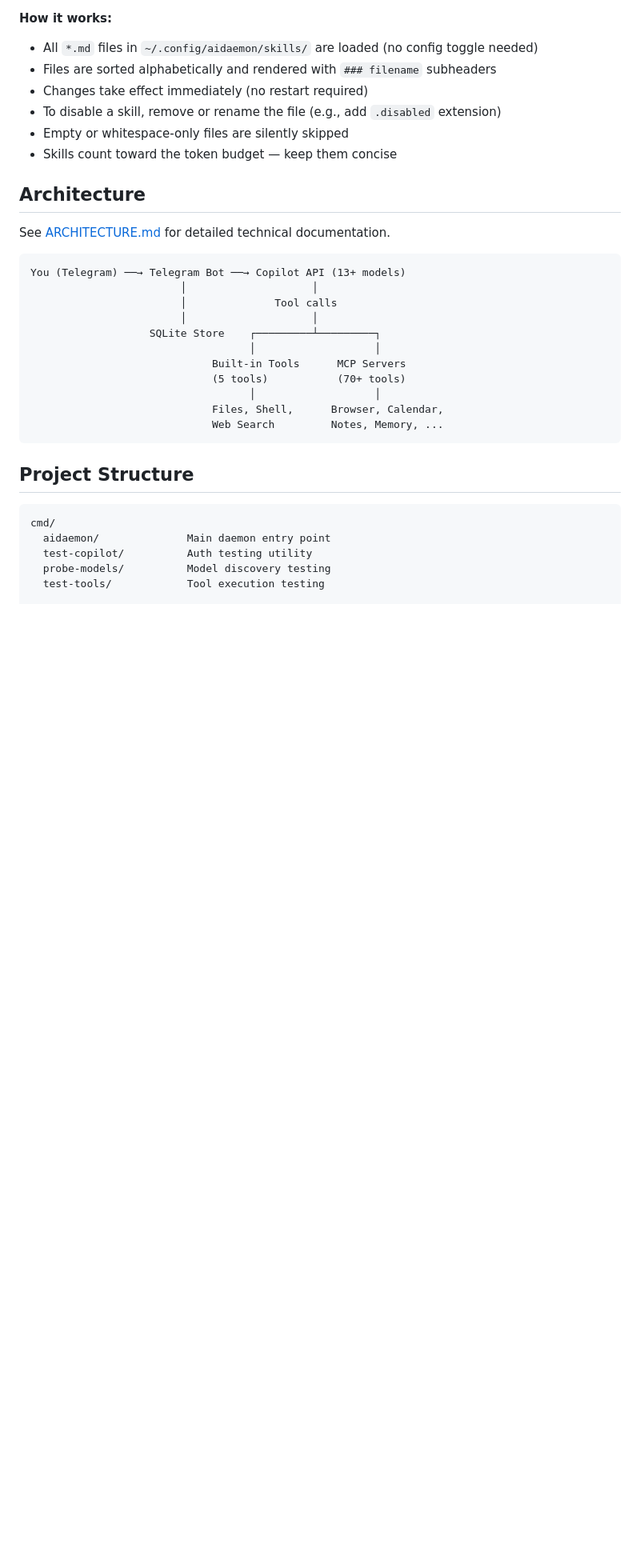
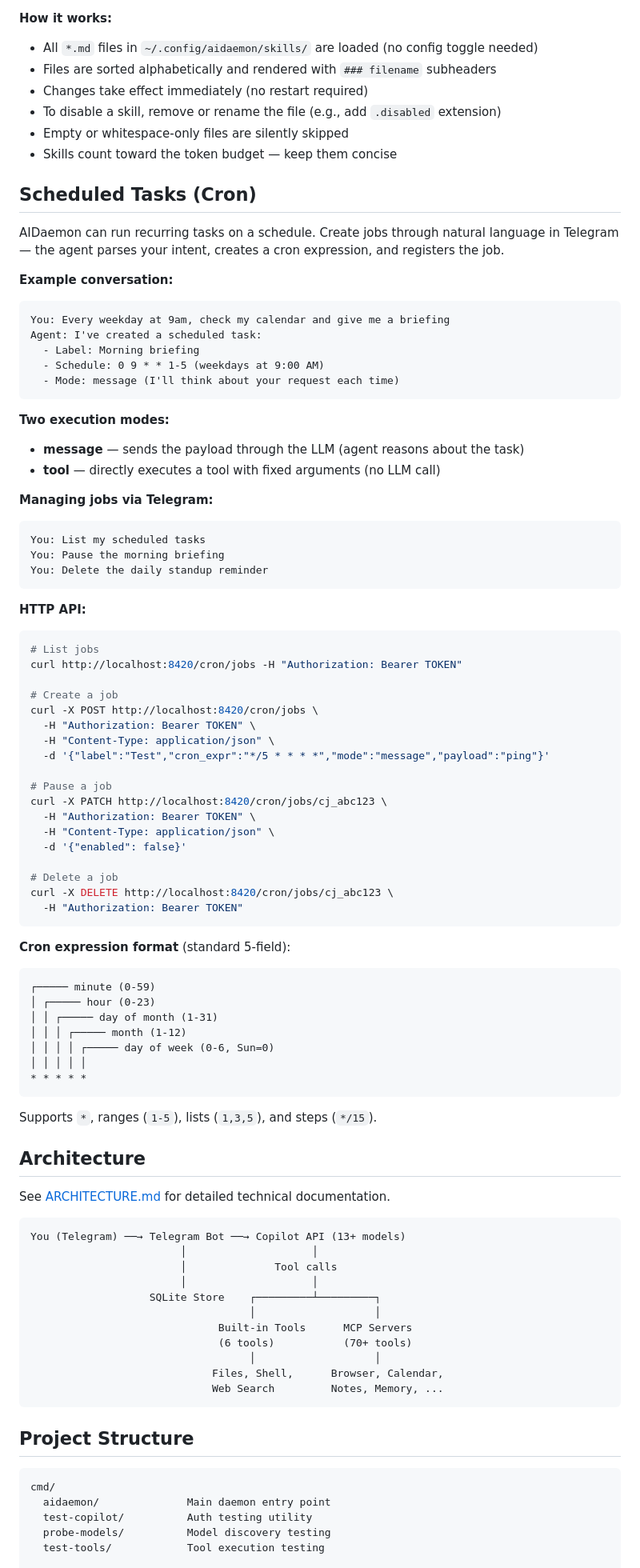
Before and after one commit to Ask149/aidaemon, a Markdown page: README.md, the part around one of its changes. Shown at 80% size. GitHub-like rendering; blank space fills up the shorter version.

Commit message:
docs: add scheduled tasks documentation
README: add Scheduled Tasks (Cron) section with examples, HTTP API
usage, cron expression format. Update tools count, project structure,
and API endpoint table.

CHANGELOG: add cron feature entry under Unreleased.

````diff
--- a/README.md
+++ b/README.md
@@ -341,6 +347,65 @@ Skills appear in the system prompt as:
 - Empty or whitespace-only files are silently skipped
 - Skills count toward the token budget — keep them concise
 
+## Scheduled Tasks (Cron)
+
+AIDaemon can run recurring tasks on a schedule. Create jobs through natural language in Telegram — the agent parses your intent, creates a cron expression, and registers the job.
+
+**Example conversation:**
+```
+You: Every weekday at 9am, check my calendar and give me a briefing
+Agent: I've created a scheduled task:
+  - Label: Morning briefing
+  - Schedule: 0 9 * * 1-5 (weekdays at 9:00 AM)
+  - Mode: message (I'll think about your request each time)
+```
+
+**Two execution modes:**
+- **message** — sends the payload through the LLM (agent reasons about the task)
+- **tool** — directly executes a tool with fixed arguments (no LLM call)
+
+**Managing jobs via Telegram:**
+```
+You: List my scheduled tasks
+You: Pause the morning briefing
+You: Delete the daily standup reminder
+```
+
+**HTTP API:**
+```bash
+# List jobs
+curl http://localhost:8420/cron/jobs -H "Authorization: Bearer TOKEN"
+
+# Create a job
+curl -X POST http://localhost:8420/cron/jobs \
+  -H "Authorization: Bearer TOKEN" \
+  -H "Content-Type: application/json" \
+  -d '{"label":"Test","cron_expr":"*/5 * * * *","mode":"message","payload":"ping"}'
+
+# Pause a job
+curl -X PATCH http://localhost:8420/cron/jobs/cj_abc123 \
+  -H "Authorization: Bearer TOKEN" \
+  -H "Content-Type: application/json" \
+  -d '{"enabled": false}'
+
+# Delete a job
+curl -X DELETE http://localhost:8420/cron/jobs/cj_abc123 \
+  -H "Authorization: Bearer TOKEN"
+```
+
+**Cron expression format** (standard 5-field):
+```
+┌───── minute (0-59)
+│ ┌───── hour (0-23)
+│ │ ┌───── day of month (1-31)
+│ │ │ ┌───── month (1-12)
+│ │ │ │ ┌───── day of week (0-6, Sun=0)
+│ │ │ │ │
+* * * * *
+```
+
+Supports `*`, ranges (`1-5`), lists (`1,3,5`), and steps (`*/15`).
+
 ## Architecture
 
 See [ARCHITECTURE.md](ARCHITECTURE.md) for detailed technical documentation.
@@ -352,8 +417,8 @@ You (Telegram) ──→ Telegram Bot ──→ Copilot API (13+ models)
                         │                    │
                    SQLite Store    ┌─────────┴─────────┐
                                    │                   │
-                             Built-in Tools      MCP Servers
-                             (5 tools)           (70+ tools)
+                              Built-in Tools      MCP Servers
+                              (6 tools)           (70+ tools)
                                    │                   │
                              Files, Shell,      Browser, Calendar,
                              Web Search         Notes, Memory, ...
````
Also changed, not shown: other parts of README.md (+8 -1 lines), CHANGELOG.md (+10 -0 lines).
